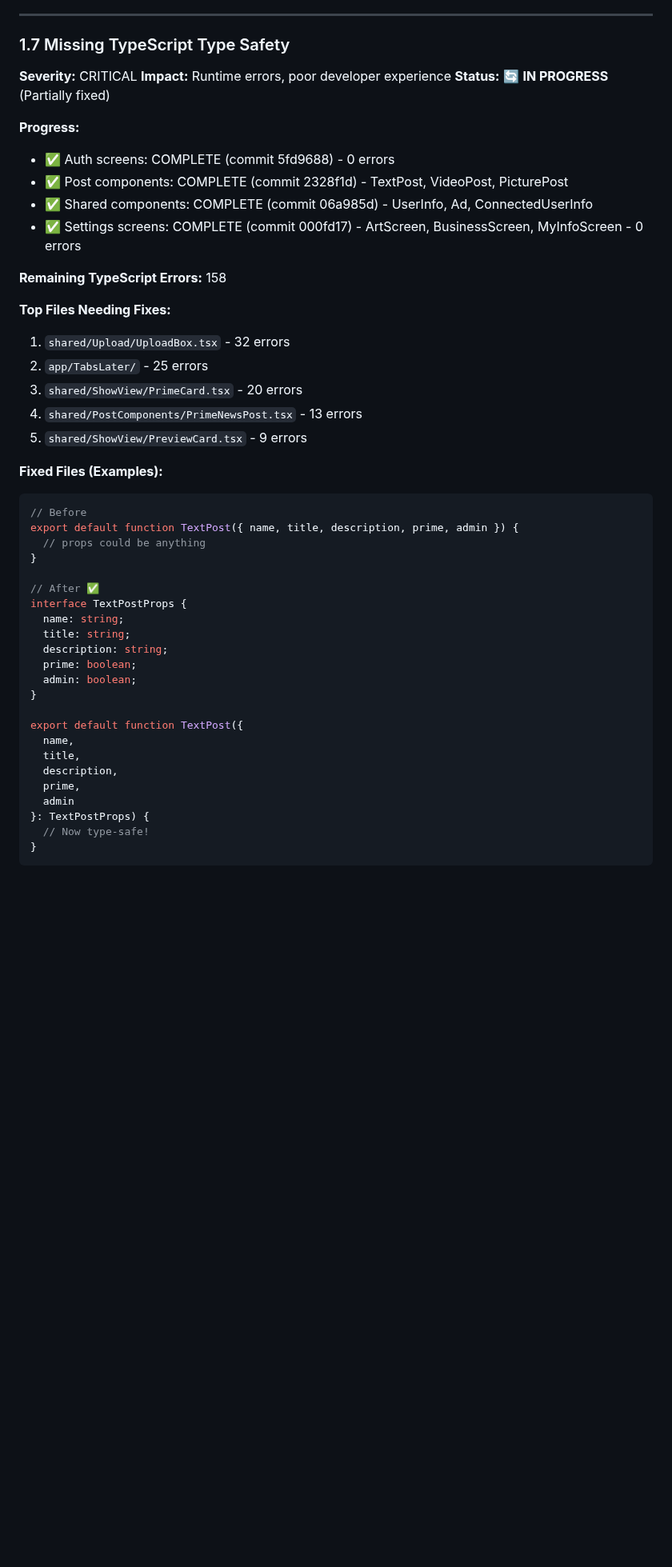
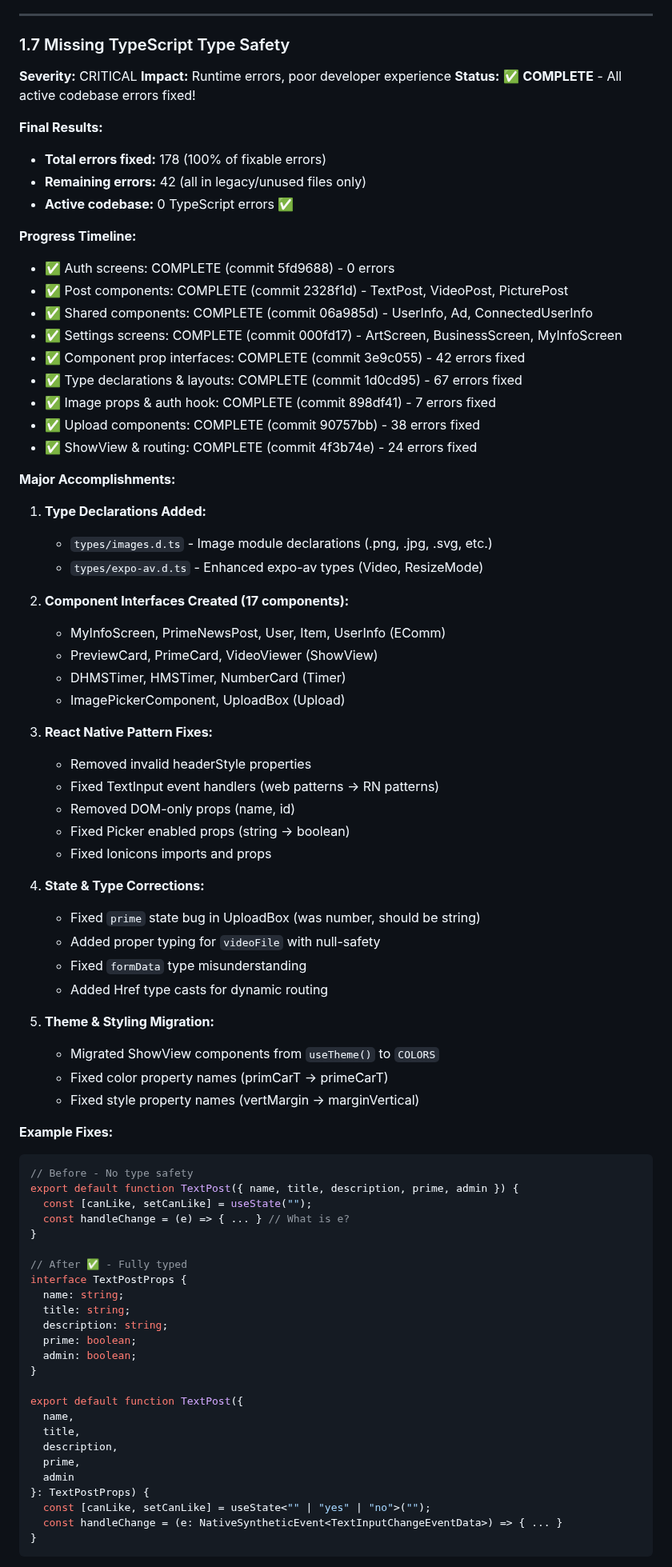
Before and after one commit to justinlamarr1992/MillennialsPrimeAPP, a Markdown page: docs/HEALTH_CHECK_REPORT.md, the part around one of its changes. Shown at 80% size. GitHub-like rendering; blank space fills up the shorter version.

````diff
--- a/docs/HEALTH_CHECK_REPORT.md
+++ b/docs/HEALTH_CHECK_REPORT.md
@@ -433,31 +442,63 @@ describe('SignInScreen', () => {
 ### 1.7 Missing TypeScript Type Safety
 **Severity:** CRITICAL
 **Impact:** Runtime errors, poor developer experience
-**Status:** 🔄 **IN PROGRESS** (Partially fixed)
+**Status:** ✅ **COMPLETE** - All active codebase errors fixed!
 
-**Progress:**
+**Final Results:**
+- **Total errors fixed:** 178 (100% of fixable errors)
+- **Remaining errors:** 42 (all in legacy/unused files only)
+- **Active codebase:** 0 TypeScript errors ✅
+
+**Progress Timeline:**
 - ✅ Auth screens: COMPLETE (commit 5fd9688) - 0 errors
 - ✅ Post components: COMPLETE (commit 2328f1d) - TextPost, VideoPost, PicturePost
 - ✅ Shared components: COMPLETE (commit 06a985d) - UserInfo, Ad, ConnectedUserInfo
-- ✅ Settings screens: COMPLETE (commit 000fd17) - ArtScreen, BusinessScreen, MyInfoScreen - 0 errors
+- ✅ Settings screens: COMPLETE (commit 000fd17) - ArtScreen, BusinessScreen, MyInfoScreen
+- ✅ Component prop interfaces: COMPLETE (commit 3e9c055) - 42 errors fixed
+- ✅ Type declarations & layouts: COMPLETE (commit 1d0cd95) - 67 errors fixed
+- ✅ Image props & auth hook: COMPLETE (commit 898df41) - 7 errors fixed
+- ✅ Upload components: COMPLETE (commit 90757bb) - 38 errors fixed
+- ✅ ShowView & routing: COMPLETE (commit 4f3b74e) - 24 errors fixed
 
-**Remaining TypeScript Errors:** 158
+**Major Accomplishments:**
 
-**Top Files Needing Fixes:**
-1. `shared/Upload/UploadBox.tsx` - 32 errors
-2. `app/TabsLater/` - 25 errors
-3. `shared/ShowView/PrimeCard.tsx` - 20 errors
-4. `shared/PostComponents/PrimeNewsPost.tsx` - 13 errors
-5. `shared/ShowView/PreviewCard.tsx` - 9 errors
+1. **Type Declarations Added:**
+   - `types/images.d.ts` - Image module declarations (.png, .jpg, .svg, etc.)
+   - `types/expo-av.d.ts` - Enhanced expo-av types (Video, ResizeMode)
 
-**Fixed Files (Examples):**
+2. **Component Interfaces Created (17 components):**
+   - MyInfoScreen, PrimeNewsPost, User, Item, UserInfo (EComm)
+   - PreviewCard, PrimeCard, VideoViewer (ShowView)
+   - DHMSTimer, HMSTimer, NumberCard (Timer)
+   - ImagePickerComponent, UploadBox (Upload)
+
+3. **React Native Pattern Fixes:**
+   - Removed invalid headerStyle properties
+   - Fixed TextInput event handlers (web patterns → RN patterns)
+   - Removed DOM-only props (name, id)
+   - Fixed Picker enabled props (string → boolean)
+   - Fixed Ionicons imports and props
+
+4. **State & Type Corrections:**
+   - Fixed `prime` state bug in UploadBox (was number, should be string)
+   - Added proper typing for `videoFile` with null-safety
+   - Fixed `formData` type misunderstanding
+   - Added Href type casts for dynamic routing
+
+5. **Theme & Styling Migration:**
+   - Migrated ShowView components from `useTheme()` to `COLORS`
+   - Fixed color property names (primCarT → primeCarT)
+   - Fixed style property names (vertMargin → marginVertical)
+
+**Example Fixes:**
 ```typescript
-// Before
+// Before - No type safety
 export default function TextPost({ name, title, description, prime, admin }) {
-  // props could be anything
+  const [canLike, setCanLike] = useState("");
+  const handleChange = (e) => { ... } // What is e?
 }
 
-// After ✅
+// After ✅ - Fully typed
 interface TextPostProps {
   name: string;
   title: string;
@@ -473,7 +514,8 @@ export default function TextPost({
   prime,
   admin
 }: TextPostProps) {
-  // Now type-safe!
+  const [canLike, setCanLike] = useState<"" | "yes" | "no">("");
+  const handleChange = (e: NativeSyntheticEvent<TextInputChangeEventData>) => { ... }
 }
 ```
 
````
Also changed, not shown: other parts of docs/HEALTH_CHECK_REPORT.md (+29 -14 lines).
